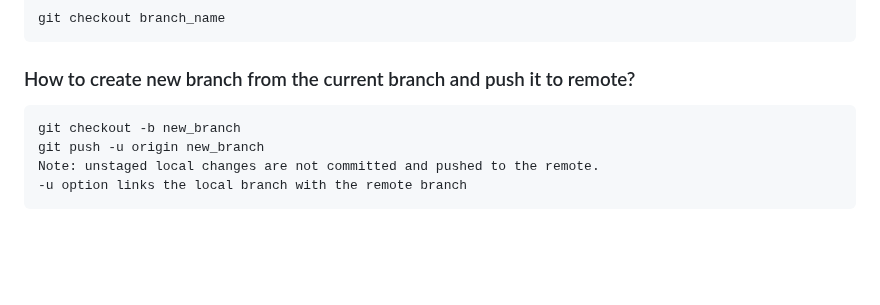
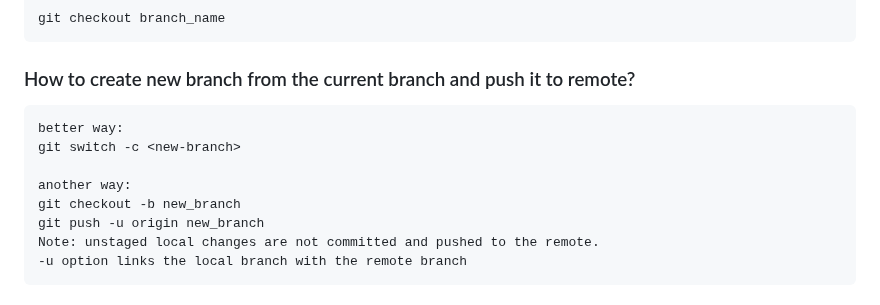
Before and after one commit to dhui808/software-concepts, a Markdown page: git/README.md, the part around the change. Drawn GitHub-style; blank space fills up the shorter version.

```diff
--- a/git/README.md
+++ b/git/README.md
@@ -123,6 +123,11 @@
     git checkout branch_name
 
 ### How to create new branch from the current branch and push it to remote?
+
+    better way:
+    git switch -c <new-branch>
+
+    another way:
     git checkout -b new_branch
     git push -u origin new_branch
     Note: unstaged local changes are not committed and pushed to the remote.
```
